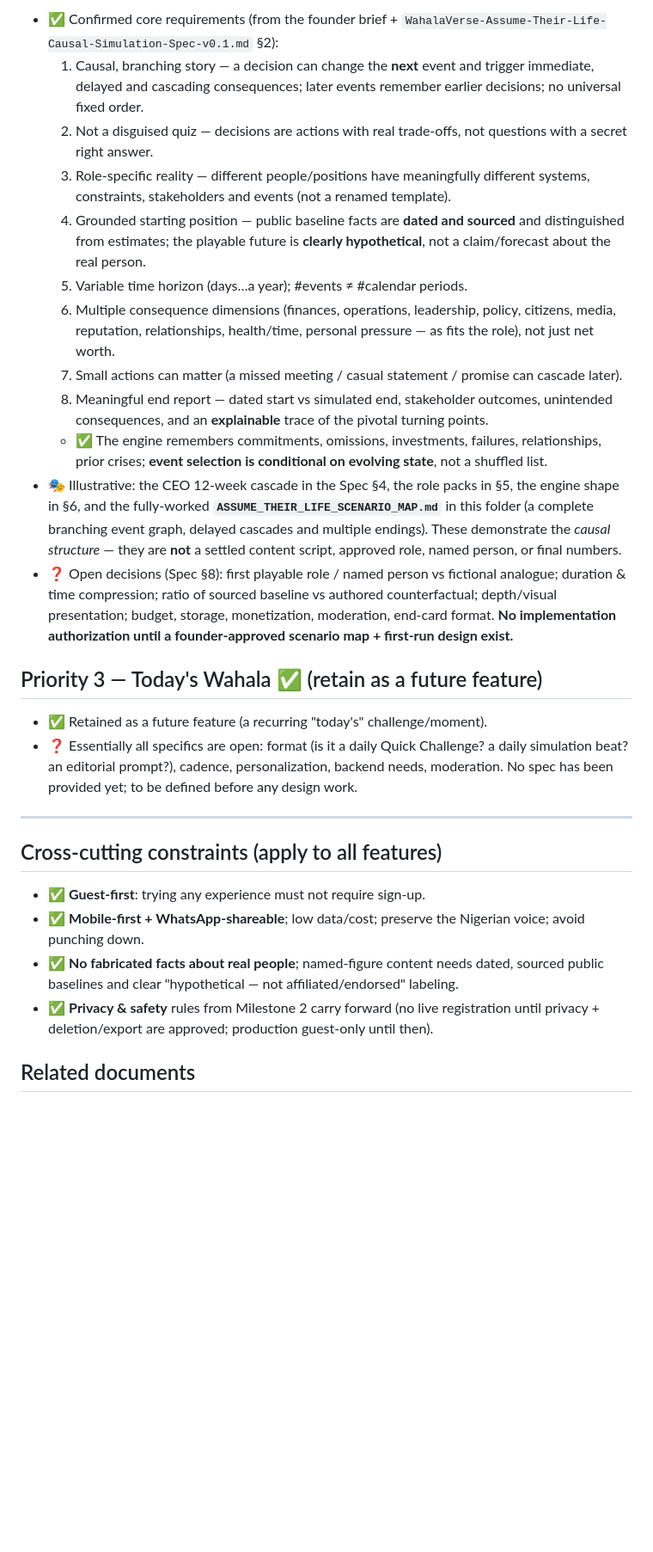
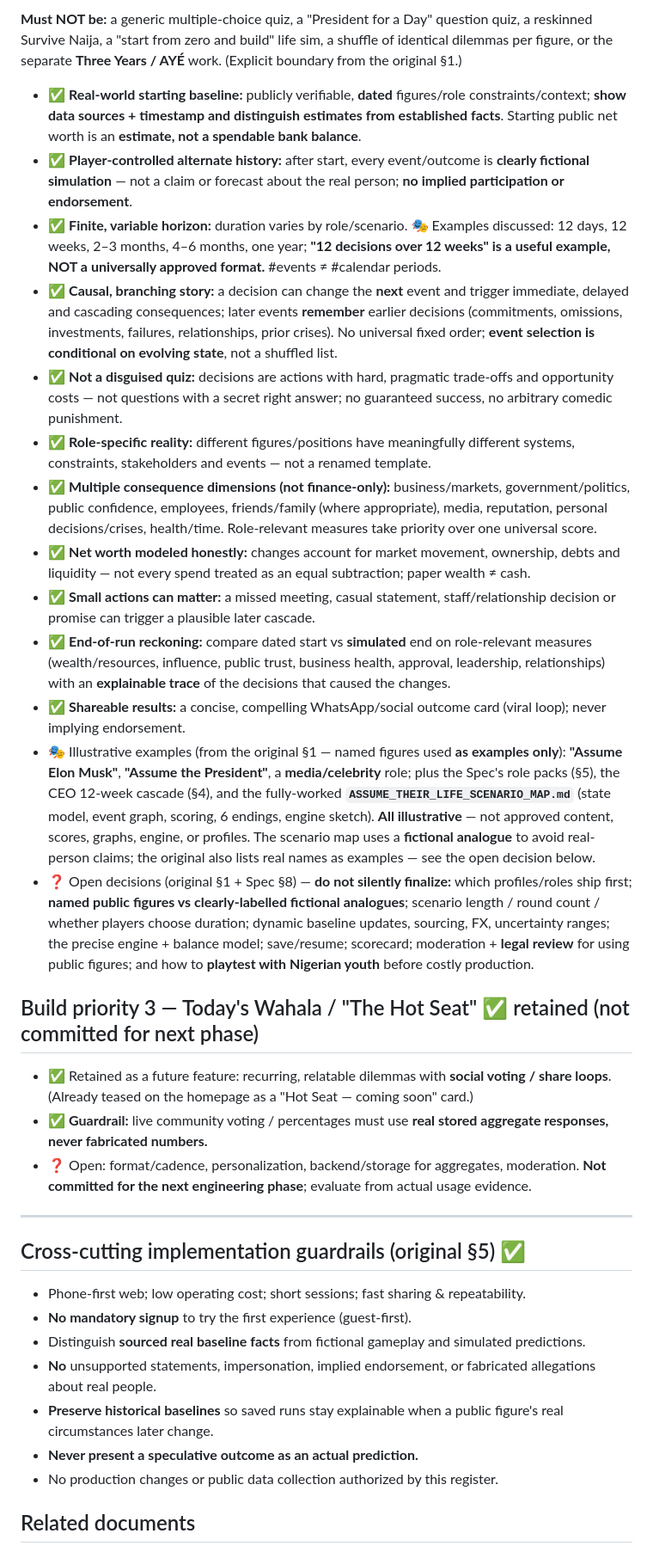
Before and after one commit to Techproguy/Wahalaverse, a Markdown page: product/WahalaVerse-Product-Feature-Register.md, the part around one of its changes. Shown at 86% size. Drawn GitHub-style; blank space fills up the shorter version.

```diff
--- a/product/WahalaVerse-Product-Feature-Register.md
+++ b/product/WahalaVerse-Product-Feature-Register.md
@@ -59,46 +64,68 @@ identical dilemmas.**
 
-- ✅ Confirmed core requirements (from the founder brief + `WahalaVerse-Assume-Their-Life-Causal-Simulation-Spec-v0.1.md` §2):
-  1. Causal, branching story — a decision can change the **next** event and trigger immediate, delayed
-     and cascading consequences; later events remember earlier decisions; no universal fixed order.
-  2. Not a disguised quiz — decisions are actions with real trade-offs, not questions with a secret
-     right answer.
-  3. Role-specific reality — different people/positions have meaningfully different systems,
-     constraints, stakeholders and events (not a renamed template).
-  4. Grounded starting position — public baseline facts are **dated and sourced** and distinguished
-     from estimates; the playable future is **clearly hypothetical**, not a claim/forecast about the
-     real person.
-  5. Variable time horizon (days…a year); #events ≠ #calendar periods.
-  6. Multiple consequence dimensions (finances, operations, leadership, policy, citizens, media,
-     reputation, relationships, health/time, personal pressure — as fits the role), not just net worth.
-  7. Small actions can matter (a missed meeting / casual statement / promise can cascade later).
-  8. Meaningful end report — dated start vs simulated end, stakeholder outcomes, unintended
-     consequences, and an **explainable** trace of the pivotal turning points.
-  - ✅ The engine remembers commitments, omissions, investments, failures, relationships, prior crises;
-    **event selection is conditional on evolving state**, not a shuffled list.
-- 🎭 Illustrative: the CEO 12-week cascade in the Spec §4, the role packs in §5, the engine shape in §6,
-  and the fully-worked **`ASSUME_THEIR_LIFE_SCENARIO_MAP.md`** in this folder (a complete branching
-  event graph, delayed cascades and multiple endings). These demonstrate the *causal structure* — they
-  are **not** a settled content script, approved role, named person, or final numbers.
-- ❓ Open decisions (Spec §8): first playable role / named person vs fictional analogue; duration & time
-  compression; ratio of sourced baseline vs authored counterfactual; depth/visual presentation; budget,
-  storage, monetization, moderation, end-card format. **No implementation authorization until a
-  founder-approved scenario map + first-run design exist.**
+**Must NOT be:** a generic multiple-choice quiz, a "President for a Day" question quiz, a reskinned
+Survive Naija, a "start from zero and build" life sim, a shuffle of identical dilemmas per figure, or
+the separate **Three Years / AYÉ** work. (Explicit boundary from the original §1.)
 
-## Priority 3 — Today's Wahala  ✅ (retain as a future feature)
-- ✅ Retained as a future feature (a recurring "today's" challenge/moment).
-- ❓ Essentially all specifics are open: format (is it a daily Quick Challenge? a daily simulation
-  beat? an editorial prompt?), cadence, personalization, backend needs, moderation. No spec has been
-  provided yet; to be defined before any design work.
+- ✅ **Real-world starting baseline:** publicly verifiable, **dated** figures/role constraints/context;
+  **show data sources + timestamp and distinguish estimates from established facts**. Starting public
+  net worth is an **estimate, not a spendable bank balance**.
+- ✅ **Player-controlled alternate history:** after start, every event/outcome is **clearly fictional
+  simulation** — not a claim or forecast about the real person; **no implied participation or
+  endorsement**.
+- ✅ **Finite, variable horizon:** duration varies by role/scenario. 🎭 Examples discussed: 12 days, 12
+  weeks, 2–3 months, 4–6 months, one year; **"12 decisions over 12 weeks" is a useful example, NOT a
+  universally approved format.** #events ≠ #calendar periods.
+- ✅ **Causal, branching story:** a decision can change the **next** event and trigger immediate,
+  delayed and cascading consequences; later events **remember** earlier decisions (commitments,
+  omissions, investments, failures, relationships, prior crises). No universal fixed order; **event
+  selection is conditional on evolving state**, not a shuffled list.
+- ✅ **Not a disguised quiz:** decisions are actions with hard, pragmatic trade-offs and opportunity
+  costs — not questions with a secret right answer; no guaranteed success, no arbitrary comedic punishment.
+- ✅ **Role-specific reality:** different figures/positions have meaningfully different systems,
+  constraints, stakeholders and events — not a renamed template.
+- ✅ **Multiple consequence dimensions (not finance-only):** business/markets, government/politics,
+  public confidence, employees, friends/family (where appropriate), media, reputation, personal
+  decisions/crises, health/time. Role-relevant measures take priority over one universal score.
+- ✅ **Net worth modeled honestly:** changes account for market movement, ownership, debts and
+  liquidity — not every spend treated as an equal subtraction; paper wealth ≠ cash.
+- ✅ **Small actions can matter:** a missed meeting, casual statement, staff/relationship decision or
+  promise can trigger a plausible later cascade.
+- ✅ **End-of-run reckoning:** compare dated start vs **simulated** end on role-relevant measures
+  (wealth/resources, influence, public trust, business health, approval, leadership, relationships) with
+  an **explainable trace** of the decisions that caused the changes.
+- ✅ **Shareable results:** a concise, compelling WhatsApp/social outcome card (viral loop); never
+  implying endorsement.
+- 🎭 Illustrative examples (from the original §1 — named figures used **as examples only**): **"Assume
+  Elon Musk"**, **"Assume the President"**, a **media/celebrity** role; plus the Spec's role packs (§5),
+  the CEO 12-week cascade (§4), and the fully-worked **`ASSUME_THEIR_LIFE_SCENARIO_MAP.md`** (state
+  model, event graph, scoring, 6 endings, engine sketch). **All illustrative** — not approved content,
+  scores, graphs, engine, or profiles. The scenario map uses a **fictional analogue** to avoid
+  real-person claims; the original also lists real names as examples — see the open decision below.
+- ❓ Open decisions (original §1 + Spec §8) — **do not silently finalize:** which profiles/roles ship
+  first; **named public figures vs clearly-labelled fictional analogues**; scenario length / round count
+  / whether players choose duration; dynamic baseline updates, sourcing, FX, uncertainty ranges; the
+  precise engine + balance model; save/resume; scorecard; moderation + **legal review** for using public
+  figures; and how to **playtest with Nigerian youth** before costly production.
+
+## Build priority 3 — Today's Wahala / "The Hot Seat"  ✅ retained (not committed for next phase)
+- ✅ Retained as a future feature: recurring, relatable dilemmas with **social voting / share loops**.
+  (Already teased on the homepage as a "Hot Seat — coming soon" card.)
+- ✅ **Guardrail:** live community voting / percentages must use **real stored aggregate responses, never
+  fabricated numbers.**
+- ❓ Open: format/cadence, personalization, backend/storage for aggregates, moderation. **Not committed
+  for the next engineering phase**; evaluate from actual usage evidence.
 
 ---
 
-## Cross-cutting constraints (apply to all features)
-- ✅ **Guest-first**: trying any experience must not require sign-up.
-- ✅ **Mobile-first + WhatsApp-shareable**; low data/cost; preserve the Nigerian voice; avoid punching
-  down.
-- ✅ **No fabricated facts about real people**; named-figure content needs dated, sourced public
-  baselines and clear "hypothetical — not affiliated/endorsed" labeling.
-- ✅ **Privacy & safety** rules from Milestone 2 carry forward (no live registration until privacy +
-  deletion/export are approved; production guest-only until then).
+## Cross-cutting implementation guardrails (original §5)  ✅
+- Phone-first web; low operating cost; short sessions; fast sharing & repeatability.
+- **No mandatory signup** to try the first experience (guest-first).
+- Distinguish **sourced real baseline facts** from fictional gameplay and simulated predictions.
+- **No** unsupported statements, impersonation, implied endorsement, or fabricated allegations about
+  real people.
+- **Preserve historical baselines** so saved runs stay explainable when a public figure's real
+  circumstances later change.
+- **Never present a speculative outcome as an actual prediction.**
+- No production changes or public data collection authorized by this register.
 
 ## Related documents
```
Also changed, not shown: other parts of product/WahalaVerse-Product-Feature-Register.md (+78 -42 lines), product/ASSUME_THEIR_LIFE_SCENARIO_MAP.md (+8 -2 lines), product/WahalaVerse-Product-Feature-Register-ORIGINAL.md (added, +71 -0 lines).
